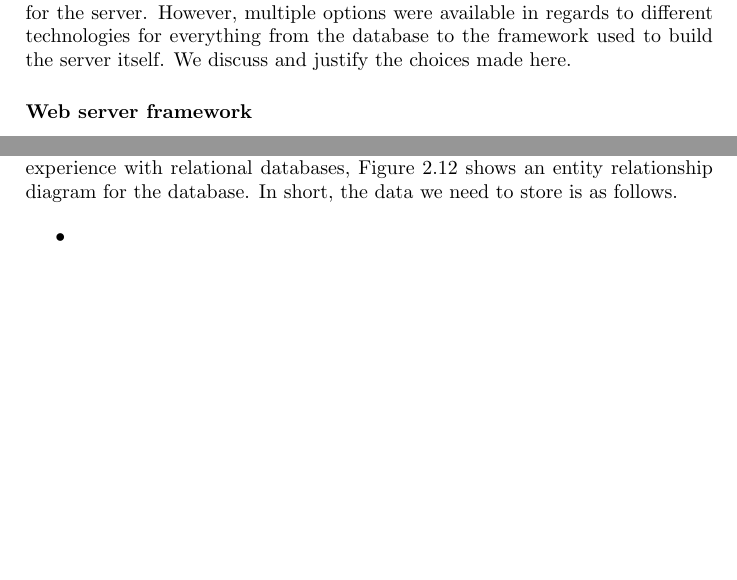
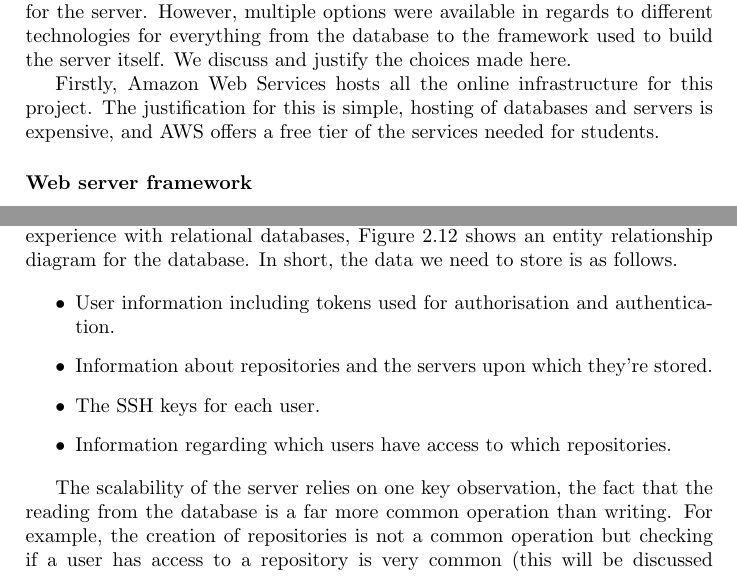
Before and after one commit to SamCosta1/ProjectReport, a LaTeX thesis (report.tex, which reads tex/chapter3.tex): two parts of pages 16 and 17 of 20, joined at a grey line, cut so that both start at the same text, the shorter picture padded with empty space. Compiled offline with pdfLaTeX.

Commit message:
before loadbalancing figure

```diff
--- a/tex/chapter3.tex
+++ b/tex/chapter3.tex
@@ -67,6 +67,8 @@ In this section, we will explore the implementation of the main server and justi
 
 We've already justified the decision to use the Kotlin programming language for the server. However, multiple options were available in regards to different technologies for everything from the database to the framework used to build the server itself. We discuss and justify the choices made here.
 
+Firstly, Amazon Web Services hosts all the online infrastructure for this project. The justification for this is simple, hosting of databases and servers is expensive, and AWS offers a free tier of the services needed for students.
+
 \subsubsection{Web server framework}
 
 Let's first discuss the choice of the server framework used. The two frameworks most seriously considered are as follows.
@@ -93,7 +95,12 @@ The scaling issue, however, must be addressed. No matter the convenience to the
 Let us consider the data that the system needs to store. For the reader with experience with relational databases, Figure \ref{fig:entity-relationship} shows an entity relationship diagram for the database. In short, the data we need to store is as follows.
 
 \begin{itemize}
-\item
+\item User information including tokens used for authorisation and authentication.
+\item Information about repositories and the servers upon which they're stored.
+\item The SSH keys for each user.
+\item Information regarding which users have access to which repositories.
 \end{itemize}
 
-\fig{figures/er-diagram.png}{An entity relationship diagram representing the database.}{fig:entity-relationship}{0.7}
+\fig{figures/er-diagram.png}{An entity relationship diagram representing the database.}{fig:entity-relationship}{0.5}
+
+The scalability of the server relies on one key observation, the fact that the reading from the database is a far more common operation than writing. For example, the creation of repositories is not a common operation but checking if a user has access to a repository is very common (this will be discussed further in subsequent sections). This observation allows us to introduce caching to solve our scalability issue. By caching as many of the values as possible in a scalable, \textbf{in-memory} caching solution, we massively reduce traffic to the database. We'll discuss this further in subsequent sections, for now, we'll justify the use of Redis \cite{redis} as our caching solution.
```
Also changed, not shown: bibfile.bib (+5 -0 lines), report.pdf, tex/chapter3.tex (6 more changed lines), 5 other files.
